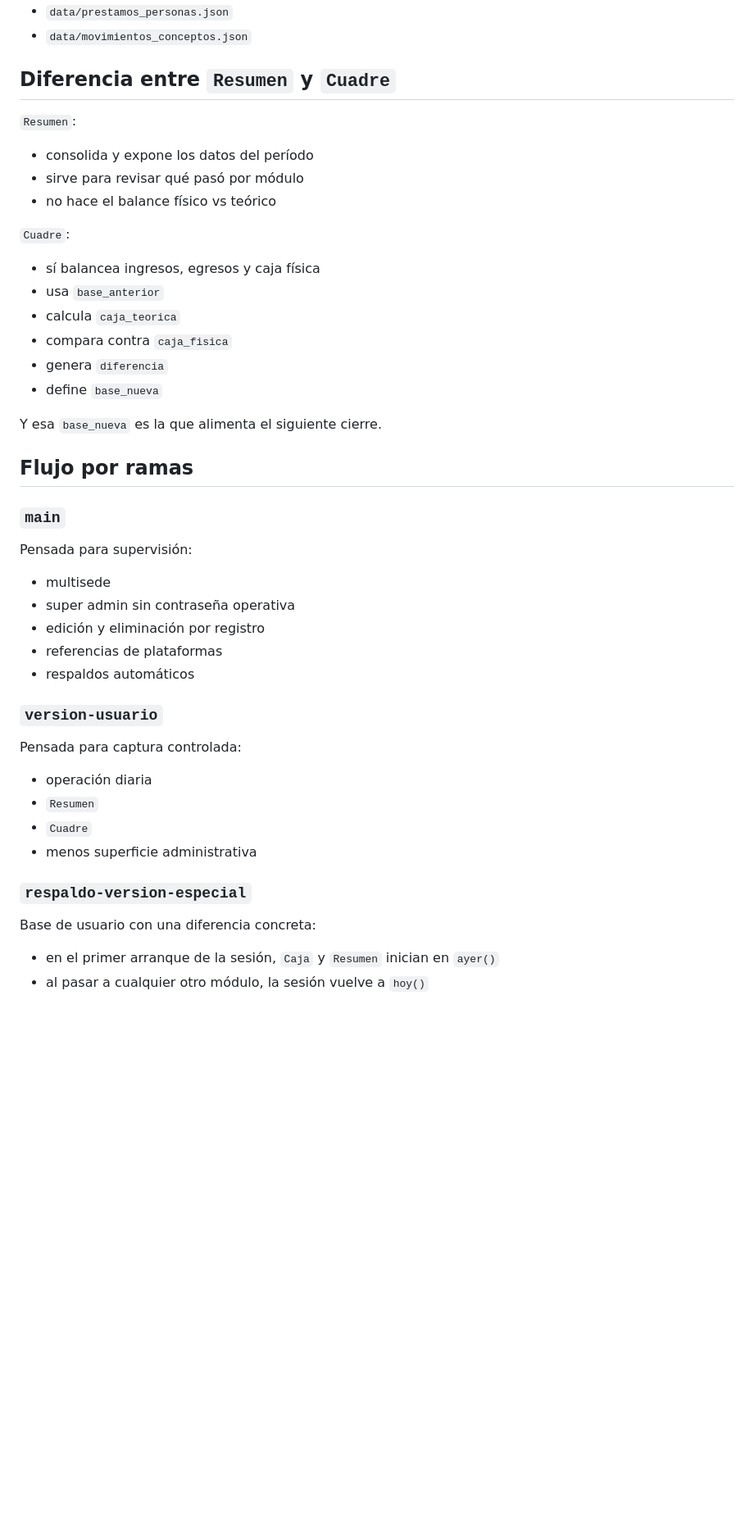
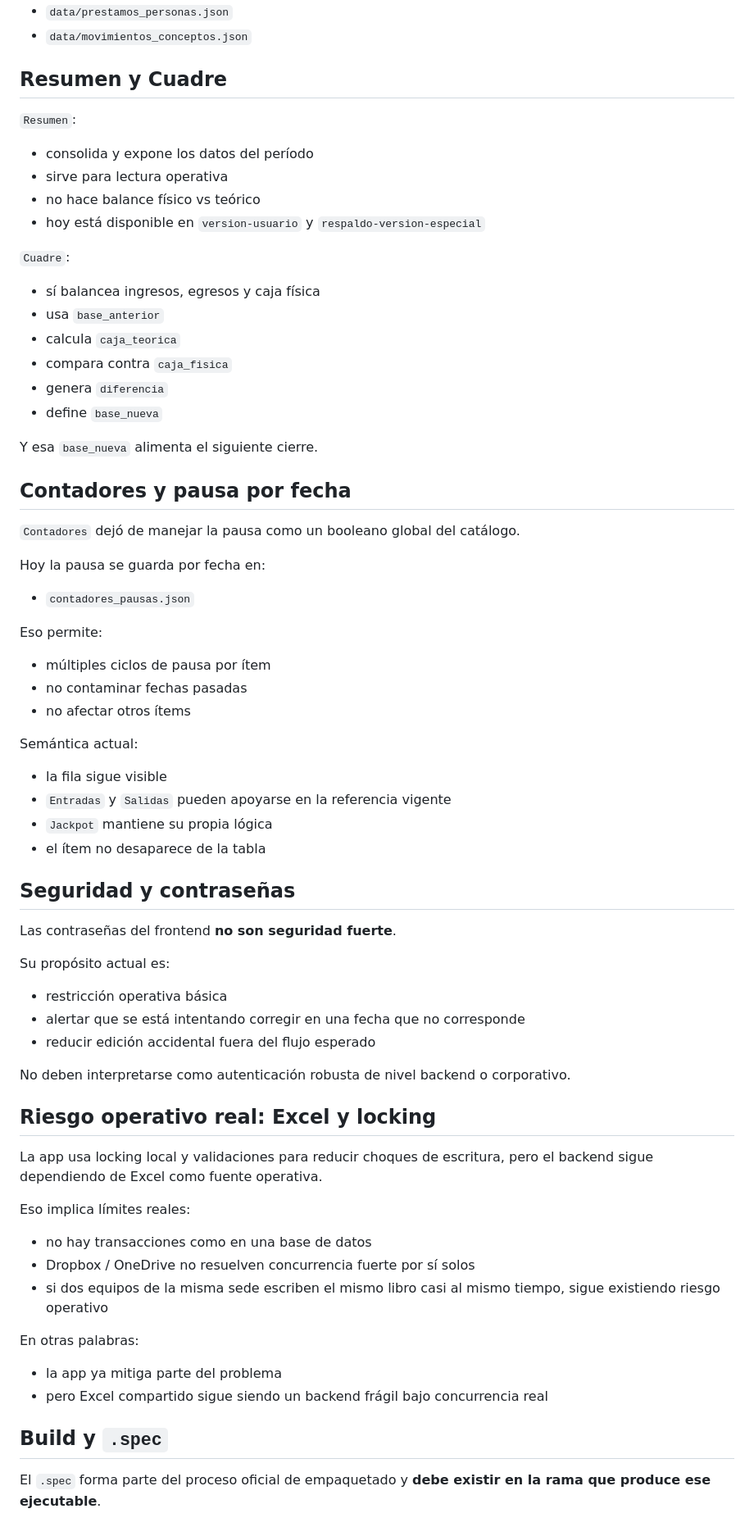
Before and after one commit to williamppmm/caja-multisede-jdw, a Markdown page: README.md, the part around one of its changes. Shown at 82% size. Drawn GitHub-style; blank space fills up the shorter version.

```diff
--- a/README.md
+++ b/README.md
@@ -144,13 +83,14 @@ Catálogos locales del equipo:
 - `data/prestamos_personas.json`
 - `data/movimientos_conceptos.json`
 
-## Diferencia entre `Resumen` y `Cuadre`
+## Resumen y Cuadre
 
 `Resumen`:
 
 - consolida y expone los datos del período
-- sirve para revisar qué pasó por módulo
-- no hace el balance físico vs teórico
+- sirve para lectura operativa
+- no hace balance físico vs teórico
+- hoy está disponible en `version-usuario` y `respaldo-version-especial`
 
 `Cuadre`:
 
@@ -161,32 +101,57 @@ Catálogos locales del equipo:
 - genera `diferencia`
 - define `base_nueva`
 
-Y esa `base_nueva` es la que alimenta el siguiente cierre.
+Y esa `base_nueva` alimenta el siguiente cierre.
 
-## Flujo por ramas
+## Contadores y pausa por fecha
 
-### `main`
+`Contadores` dejó de manejar la pausa como un booleano global del catálogo.
 
-Pensada para supervisión:
+Hoy la pausa se guarda por fecha en:
 
-- multisede
-- super admin sin contraseña operativa
-- edición y eliminación por registro
-- referencias de plataformas
-- respaldos automáticos
+- `contadores_pausas.json`
 
-### `version-usuario`
+Eso permite:
 
-Pensada para captura controlada:
+- múltiples ciclos de pausa por ítem
+- no contaminar fechas pasadas
+- no afectar otros ítems
 
-- operación diaria
-- `Resumen`
-- `Cuadre`
-- menos superficie administrativa
+Semántica actual:
 
-### `respaldo-version-especial`
+- la fila sigue visible
+- `Entradas` y `Salidas` pueden apoyarse en la referencia vigente
+- `Jackpot` mantiene su propia lógica
+- el ítem no desaparece de la tabla
 
-Base de usuario con una diferencia concreta:
+## Seguridad y contraseñas
 
-- en el primer arranque de la sesión, `Caja` y `Resumen` inician en `ayer()`
-- al pasar a cualquier otro módulo, la sesión vuelve a `hoy()`
+Las contraseñas del frontend **no son seguridad fuerte**.
+
+Su propósito actual es:
+
+- restricción operativa básica
+- alertar que se está intentando corregir en una fecha que no corresponde
+- reducir edición accidental fuera del flujo esperado
+
+No deben interpretarse como autenticación robusta de nivel backend o corporativo.
+
+## Riesgo operativo real: Excel y locking
+
+La app usa locking local y validaciones para reducir choques de escritura, pero el backend sigue dependiendo de Excel como fuente operativa.
+
+Eso implica límites reales:
+
+- no hay transacciones como en una base de datos
+- Dropbox / OneDrive no resuelven concurrencia fuerte por sí solos
+- si dos equipos de la misma sede escriben el mismo libro casi al mismo tiempo, sigue existiendo riesgo operativo
+
+En otras palabras:
+
+- la app ya mitiga parte del problema
+- pero Excel compartido sigue siendo un backend frágil bajo concurrencia real
+
+## Build y `.spec`
+
+El `.spec` forma parte del proceso oficial de empaquetado y **debe existir en la rama que produce ese ejecutable**.
+
```
Also changed, not shown: other parts of README.md (+62 -111 lines), docs/analisis-tecnico.md (+144 -64 lines), docs/especificacion-funcional.md (+106 -54 lines).
